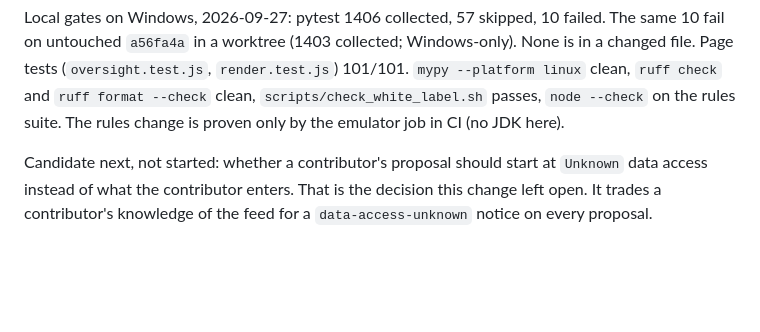
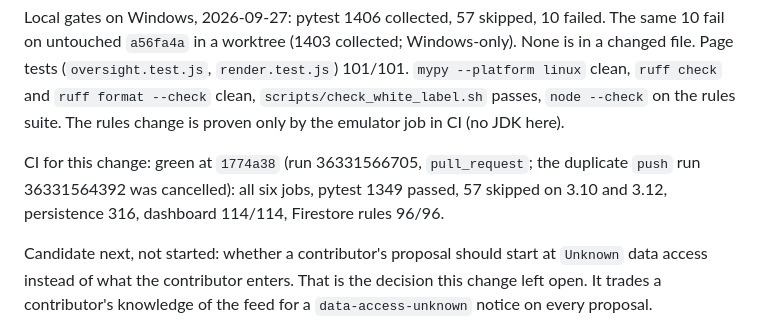
Before and after one commit to IronCityIT/ironclad-compliance, a Markdown page: STATUS.md, the part around one of its changes. Rendered like a GitHub page; blank space fills up the shorter version.

Commit message:
docs: STATUS carries the head CI reported green
Co-Authored-By: Claude Opus 5.5 (1M context) <noreply@anthropic.com>

```diff
--- a/STATUS.md
+++ b/STATUS.md
@@ -2281,6 +2281,11 @@ tests (`oversight.test.js`, `render.test.js`) 101/101. `mypy --platform
 linux` clean, `ruff check` and `ruff format --check` clean,
 `scripts/check_white_label.sh` passes, `node --check` on the rules suite.
 The rules change is proven only by the emulator job in CI (no JDK here).
+
+CI for this change: green at `1774a38` (run 36331566705, `pull_request`;
+the duplicate `push` run 36331564392 was cancelled): all six jobs, pytest
+1349 passed, 57 skipped on 3.10 and 3.12, persistence 316, dashboard
+114/114, Firestore rules 96/96.
 
 Candidate next, not started: whether a contributor's proposal should start
 at `Unknown` data access instead of what the contributor enters. That is
```
Also changed, not shown: other parts of STATUS.md (+1 -1 lines).
